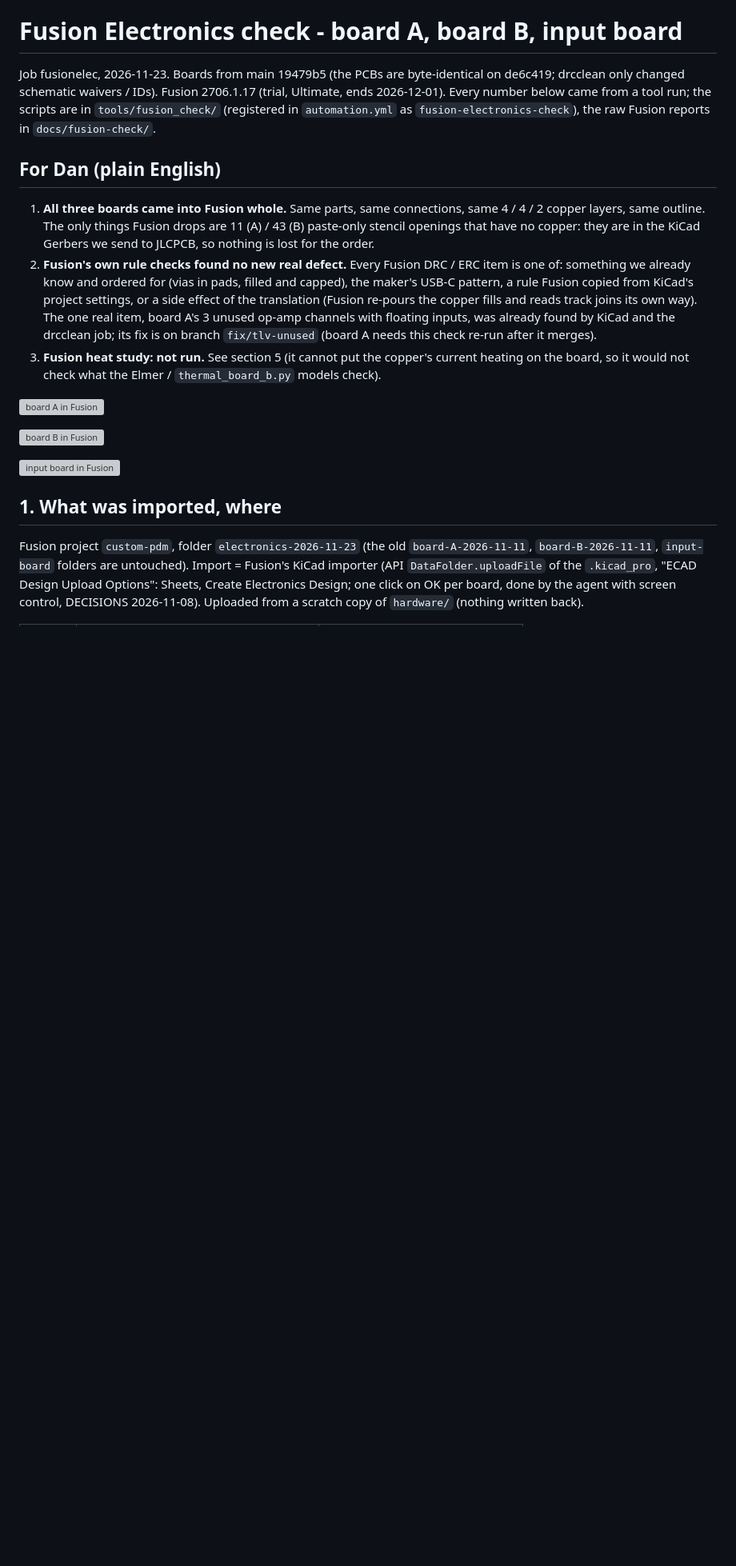
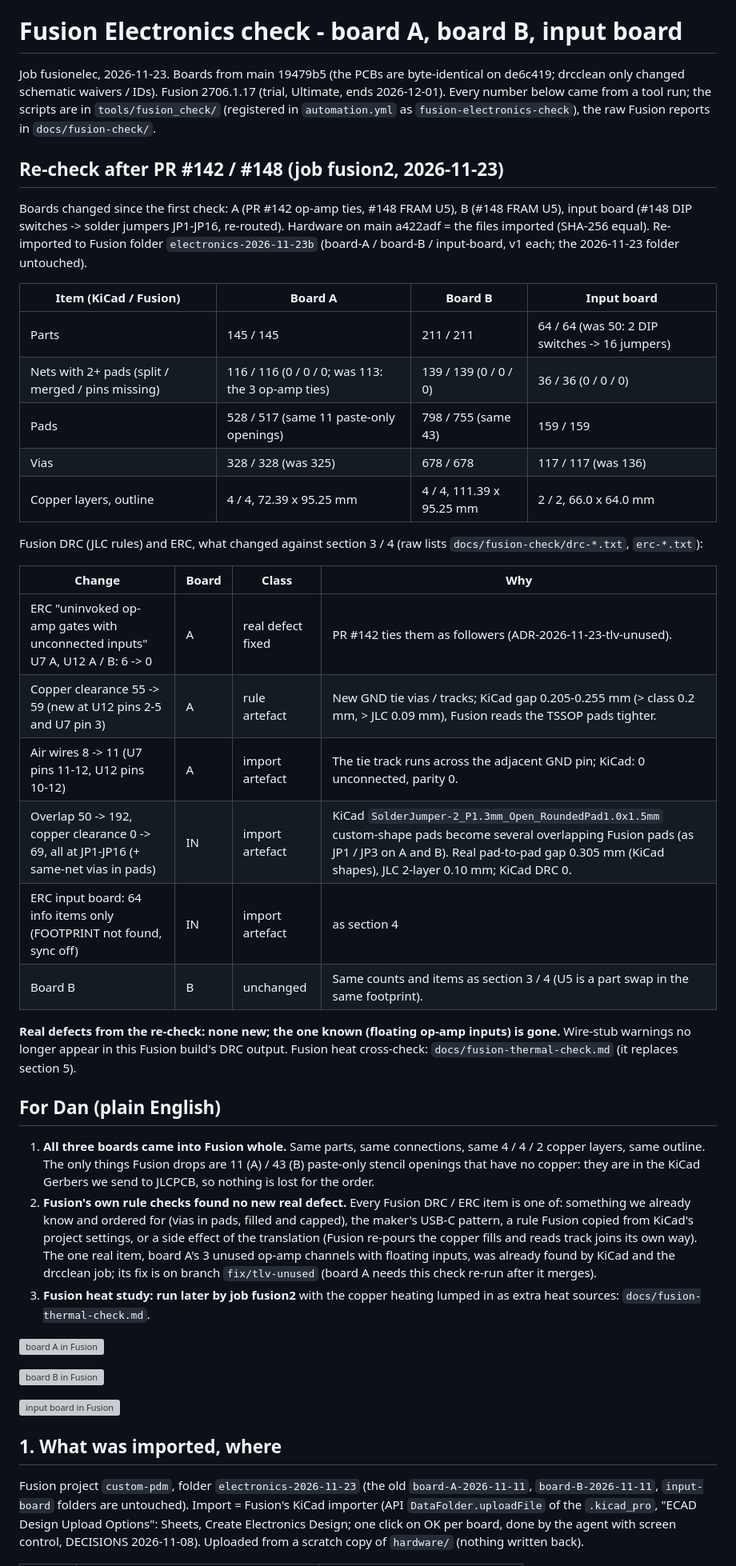
Before and after one commit to living-relation/custom-pdm, a Markdown page: docs/fusion-electronics-check.md, the part around one of its changes. Shown at 80% size. Drawn GitHub-style; blank space fills up the shorter version; grey boxes are pictures that could not be loaded.

```diff
--- a/docs/fusion-electronics-check.md
+++ b/docs/fusion-electronics-check.md
@@ -4,6 +4,34 @@ Job fusionelec, 2026-11-23. Boards from main 19479b5 (the PCBs are byte-identica
 schematic waivers / IDs). Fusion 2706.1.17 (trial, Ultimate, ends 2026-12-01). Every number below came from a tool run;
 the scripts are in `tools/fusion_check/` (registered in `automation.yml` as `fusion-electronics-check`), the raw Fusion
 reports in `docs/fusion-check/`.
+
+## Re-check after PR #142 / #148 (job fusion2, 2026-11-23)
+
+Boards changed since the first check: A (PR #142 op-amp ties, #148 FRAM U5), B (#148 FRAM U5), input board (#148 DIP
+switches -> solder jumpers JP1-JP16, re-routed). Hardware on main a422adf = the files imported (SHA-256 equal). Re-imported
+to Fusion folder `electronics-2026-11-23b` (board-A / board-B / input-board, v1 each; the 2026-11-23 folder untouched).
+
+| Item (KiCad / Fusion) | Board A | Board B | Input board |
+|---|---|---|---|
+| Parts | 145 / 145 | 211 / 211 | 64 / 64 (was 50: 2 DIP switches -> 16 jumpers) |
+| Nets with 2+ pads (split / merged / pins missing) | 116 / 116 (0 / 0 / 0; was 113: the 3 op-amp ties) | 139 / 139 (0 / 0 / 0) | 36 / 36 (0 / 0 / 0) |
+| Pads | 528 / 517 (same 11 paste-only openings) | 798 / 755 (same 43) | 159 / 159 |
+| Vias | 328 / 328 (was 325) | 678 / 678 | 117 / 117 (was 136) |
+| Copper layers, outline | 4 / 4, 72.39 x 95.25 mm | 4 / 4, 111.39 x 95.25 mm | 2 / 2, 66.0 x 64.0 mm |
+
+Fusion DRC (JLC rules) and ERC, what changed against section 3 / 4 (raw lists `docs/fusion-check/drc-*.txt`, `erc-*.txt`):
+
+| Change | Board | Class | Why |
+|---|---|---|---|
+| ERC "uninvoked op-amp gates with unconnected inputs" U7 A, U12 A / B: 6 -> 0 | A | real defect fixed | PR #142 ties them as followers (ADR-2026-11-23-tlv-unused). |
+| Copper clearance 55 -> 59 (new at U12 pins 2-5 and U7 pin 3) | A | rule artefact | New GND tie vias / tracks; KiCad gap 0.205-0.255 mm (> class 0.2 mm, > JLC 0.09 mm), Fusion reads the TSSOP pads tighter. |
+| Air wires 8 -> 11 (U7 pins 11-12, U12 pins 10-12) | A | import artefact | The tie track runs across the adjacent GND pin; KiCad: 0 unconnected, parity 0. |
+| Overlap 50 -> 192, copper clearance 0 -> 69, all at JP1-JP16 (+ same-net vias in pads) | IN | import artefact | KiCad `SolderJumper-2_P1.3mm_Open_RoundedPad1.0x1.5mm` custom-shape pads become several overlapping Fusion pads (as JP1 / JP3 on A and B). Real pad-to-pad gap 0.305 mm (KiCad shapes), JLC 2-layer 0.10 mm; KiCad DRC 0. |
+| ERC input board: 64 info items only (FOOTPRINT not found, sync off) | IN | import artefact | as section 4 |
+| Board B | B | unchanged | Same counts and items as section 3 / 4 (U5 is a part swap in the same footprint). |
+
+**Real defects from the re-check: none new; the one known (floating op-amp inputs) is gone.** Wire-stub warnings no longer
+appear in this Fusion build's DRC output. Fusion heat cross-check: `docs/fusion-thermal-check.md` (it replaces section 5).
 
 ## For Dan (plain English)
 
@@ -15,8 +43,8 @@ reports in `docs/fusion-check/`.
    project settings, or a side effect of the translation (Fusion re-pours the copper fills and reads track joins its own
    way). The one real item, board A's 3 unused op-amp channels with floating inputs, was already found by KiCad and the
    drcclean job; its fix is on branch `fix/tlv-unused` (board A needs this check re-run after it merges).
-3. **Fusion heat study: not run.** See section 5 (it cannot put the copper's current heating on the board, so it would
-   not check what the Elmer / `thermal_board_b.py` models check).
+3. **Fusion heat study: run later by job fusion2** with the copper heating lumped in as extra heat sources:
+   `docs/fusion-thermal-check.md`.
 
 ![board A in Fusion](diagrams/fusion-board-a.png)
 
```
Also changed, not shown: other parts of docs/fusion-electronics-check.md (+1 -1 lines), STATE-chore-fusion-recheck-thermal.md (+5 -5 lines), docs/fusion-thermal-check.md (added, +99 -0 lines), docs/diagrams/fusion-thermal-A.png (added), docs/diagrams/fusion-thermal-B.png (added), docs/diagrams/fusion-thermal-IN.png (added), 9 other files.
